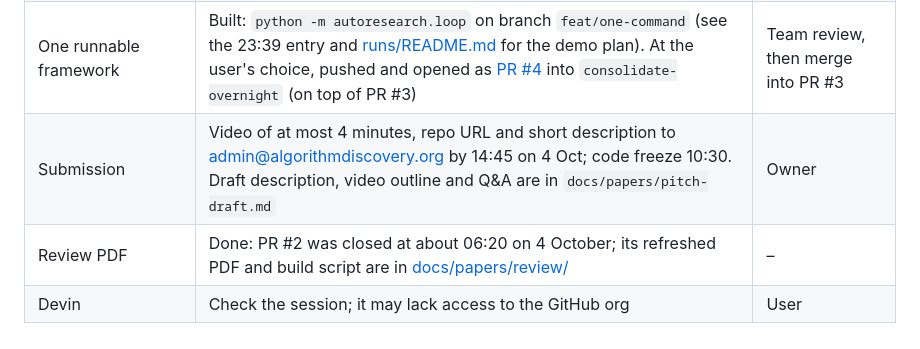
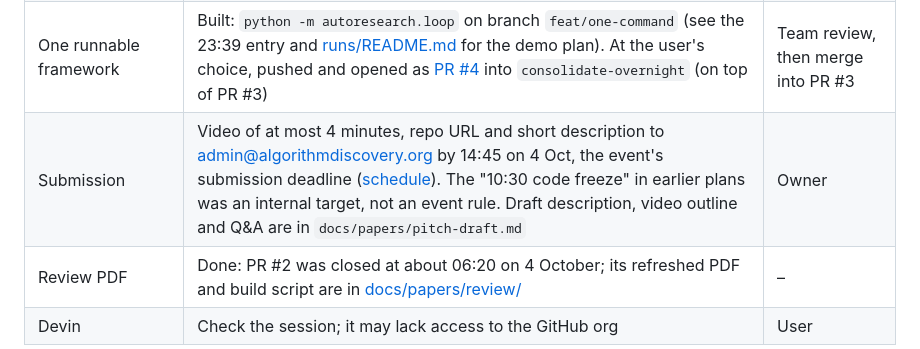
Before and after one commit to Addes4/swedishScienceMafia, a Markdown page: docs/logs/OVERNIGHT-2026-10-03.md, the part around the change. GitHub-like rendering.

Commit message:
Correct the submission row: 14:45 is the deadline, 10:30 was an internal target
Co-Authored-By: Claude Opus 5.5 <noreply@anthropic.com>

```diff
--- a/docs/logs/OVERNIGHT-2026-10-03.md
+++ b/docs/logs/OVERNIGHT-2026-10-03.md
@@ -141,7 +141,7 @@ All three are fixed on `consolidate-overnight`, not yet on `main`.
 | Strategist with measured LLM costs | Fill `experiments/strategist-v2/costs/measured_llm.json`, then `python -m strategist.v2 confirm --costs measured --modal` | Measured cost ratios |
 | Publish the consolidation | Pushed `consolidate-overnight` and opened [PR #3](https://github.com/swedishScienceMafia/swedishScienceMafia/pull/3) into `main` (not merged) | Team review |
 | One runnable framework | Built: `python -m autoresearch.loop` on branch `feat/one-command` (see the 23:39 entry and [runs/README.md](../../runs/README.md) for the demo plan). At the user's choice, pushed and opened as [PR #4](https://github.com/swedishScienceMafia/swedishScienceMafia/pull/4) into `consolidate-overnight` (on top of PR #3) | Team review, then merge into PR #3 |
-| Submission | Video of at most 4 minutes, repo URL and short description to admin@algorithmdiscovery.org by 14:45 on 4 Oct; code freeze 10:30. Draft description, video outline and Q&A are in `docs/papers/pitch-draft.md` | Owner |
+| Submission | Video of at most 4 minutes, repo URL and short description to admin@algorithmdiscovery.org by 14:45 on 4 Oct, the event's submission deadline ([schedule](../hackathon/website.md)). The "10:30 code freeze" in earlier plans was an internal target, not an event rule. Draft description, video outline and Q&A are in `docs/papers/pitch-draft.md` | Owner |
 | Review PDF | Done: PR #2 was closed at about 06:20 on 4 October; its refreshed PDF and build script are in [docs/papers/review/](../papers/review/) | – |
 | Devin | Check the session; it may lack access to the GitHub org | User |
 
```
